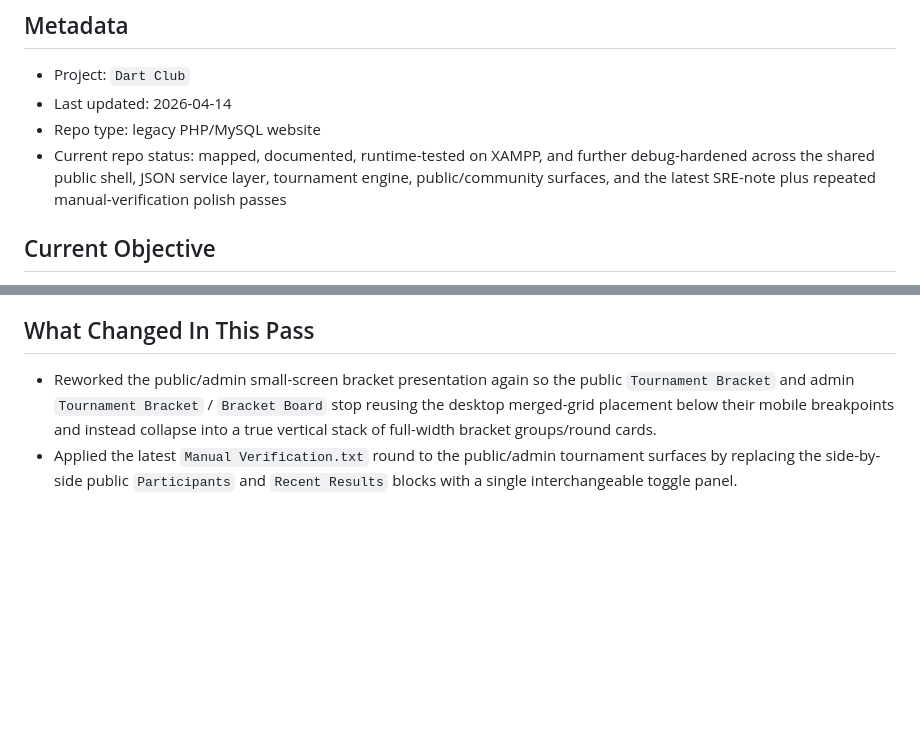
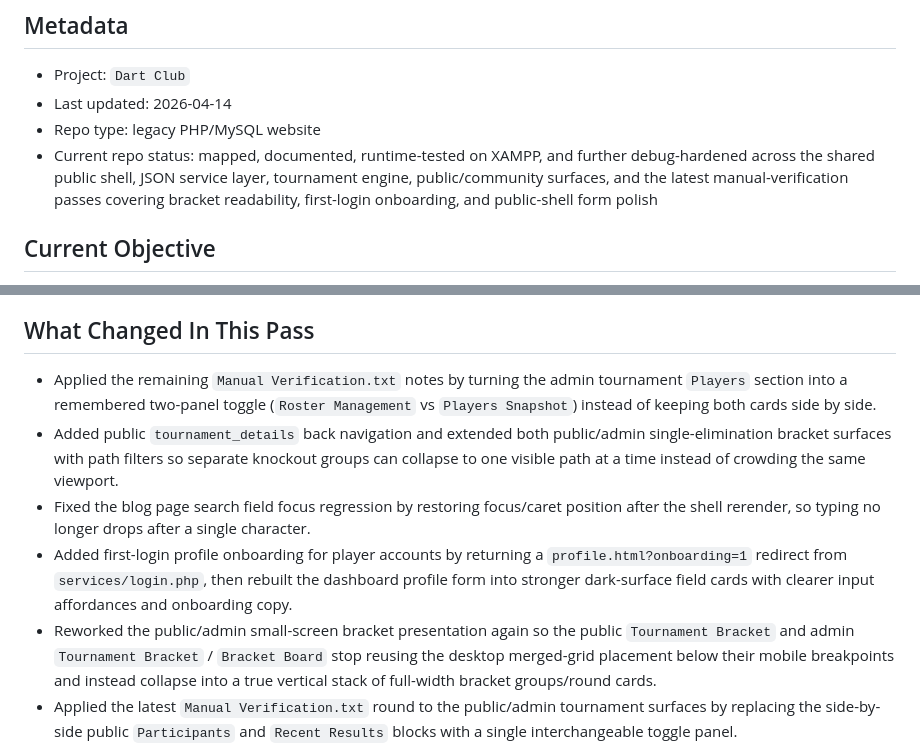
Before and after one commit to AFR0011/DartClub-Platform, a Markdown page: docs/PROJECT_STATE.md, 2 parts joined by grey strips. GitHub-like rendering; blank space fills up the shorter version.

```diff
--- a/docs/PROJECT_STATE.md
+++ b/docs/PROJECT_STATE.md
@@ -4,7 +4,7 @@
 - Project: `Dart Club`
 - Last updated: 2026-04-14
 - Repo type: legacy PHP/MySQL website
-- Current repo status: mapped, documented, runtime-tested on XAMPP, and further debug-hardened across the shared public shell, JSON service layer, tournament engine, public/community surfaces, and the latest SRE-note plus repeated manual-verification polish passes
+- Current repo status: mapped, documented, runtime-tested on XAMPP, and further debug-hardened across the shared public shell, JSON service layer, tournament engine, public/community surfaces, and the latest manual-verification passes covering bracket readability, first-login onboarding, and public-shell form polish
 
 ## Current Objective
 - Finish the migration from an ad-hoc legacy codebase to a maintainable public club platform.
@@ -66,6 +66,10 @@
   - managers/admins can publish and moderate
 
 ## What Changed In This Pass
+- Applied the remaining `Manual Verification.txt` notes by turning the admin tournament `Players` section into a remembered two-panel toggle (`Roster Management` vs `Players Snapshot`) instead of keeping both cards side by side.
+- Added public `tournament_details` back navigation and extended both public/admin single-elimination bracket surfaces with path filters so separate knockout groups can collapse to one visible path at a time instead of crowding the same viewport.
+- Fixed the blog page search field focus regression by restoring focus/caret position after the shell rerender, so typing no longer drops after a single character.
+- Added first-login profile onboarding for player accounts by returning a `profile.html?onboarding=1` redirect from `services/login.php`, then rebuilt the dashboard profile form into stronger dark-surface field cards with clearer input affordances and onboarding copy.
 - Reworked the public/admin small-screen bracket presentation again so the public `Tournament Bracket` and admin `Tournament Bracket` / `Bracket Board` stop reusing the desktop merged-grid placement below their mobile breakpoints and instead collapse into a true vertical stack of full-width bracket groups/round cards.
 - Applied the latest `Manual Verification.txt` round to the public/admin tournament surfaces by replacing the side-by-side public `Participants` and `Recent Results` blocks with a single interchangeable toggle panel.
 - Rebuilt the public and admin `Group` tournament team views into richer roster cards that surface team standing chips plus per-player stats instead of plain name lists.
```
Also changed, not shown: docs/MIGRATION_BACKLOG.md (+4 -0 lines), docs/VERSION_LOG.md (+17 -0 lines).
